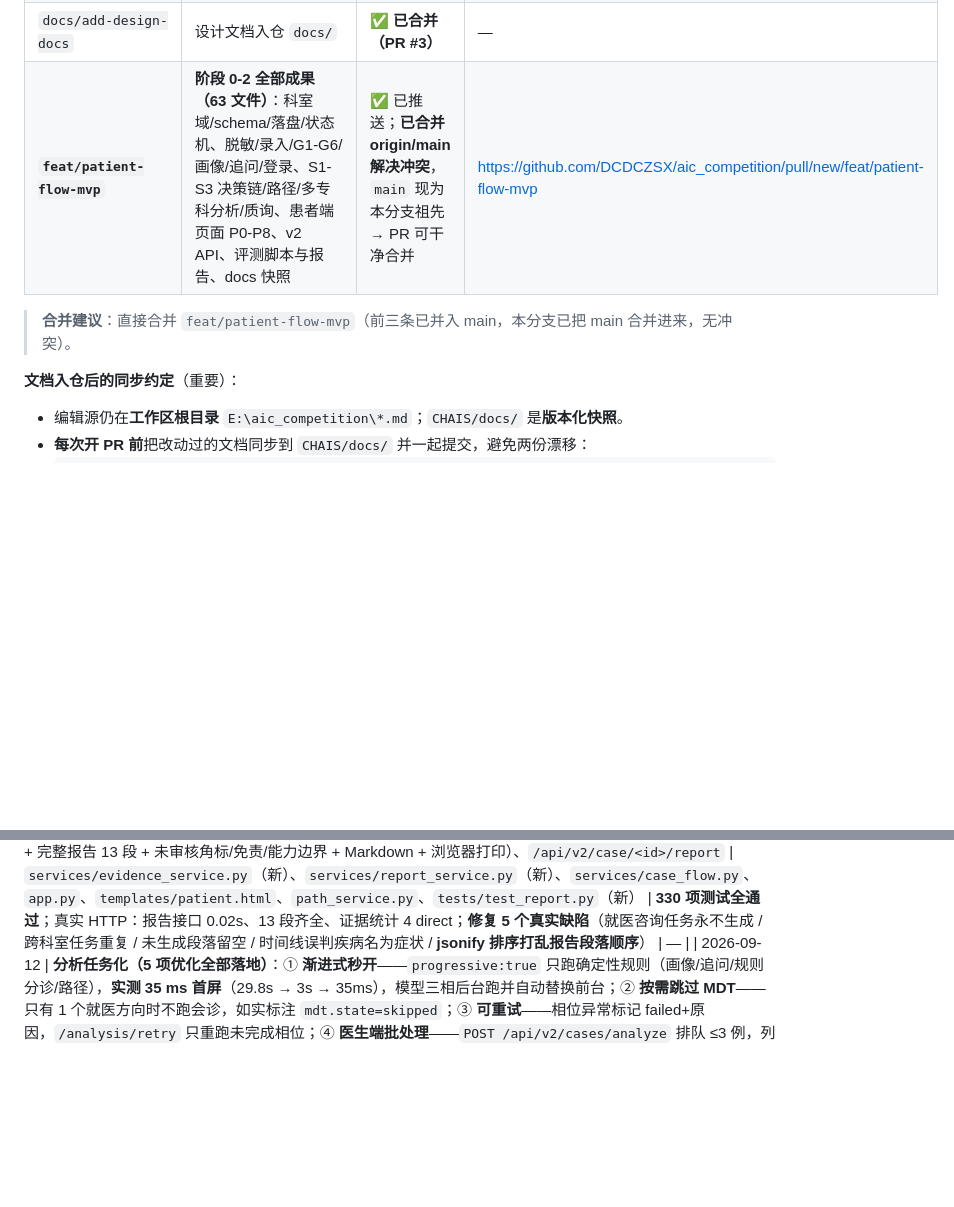
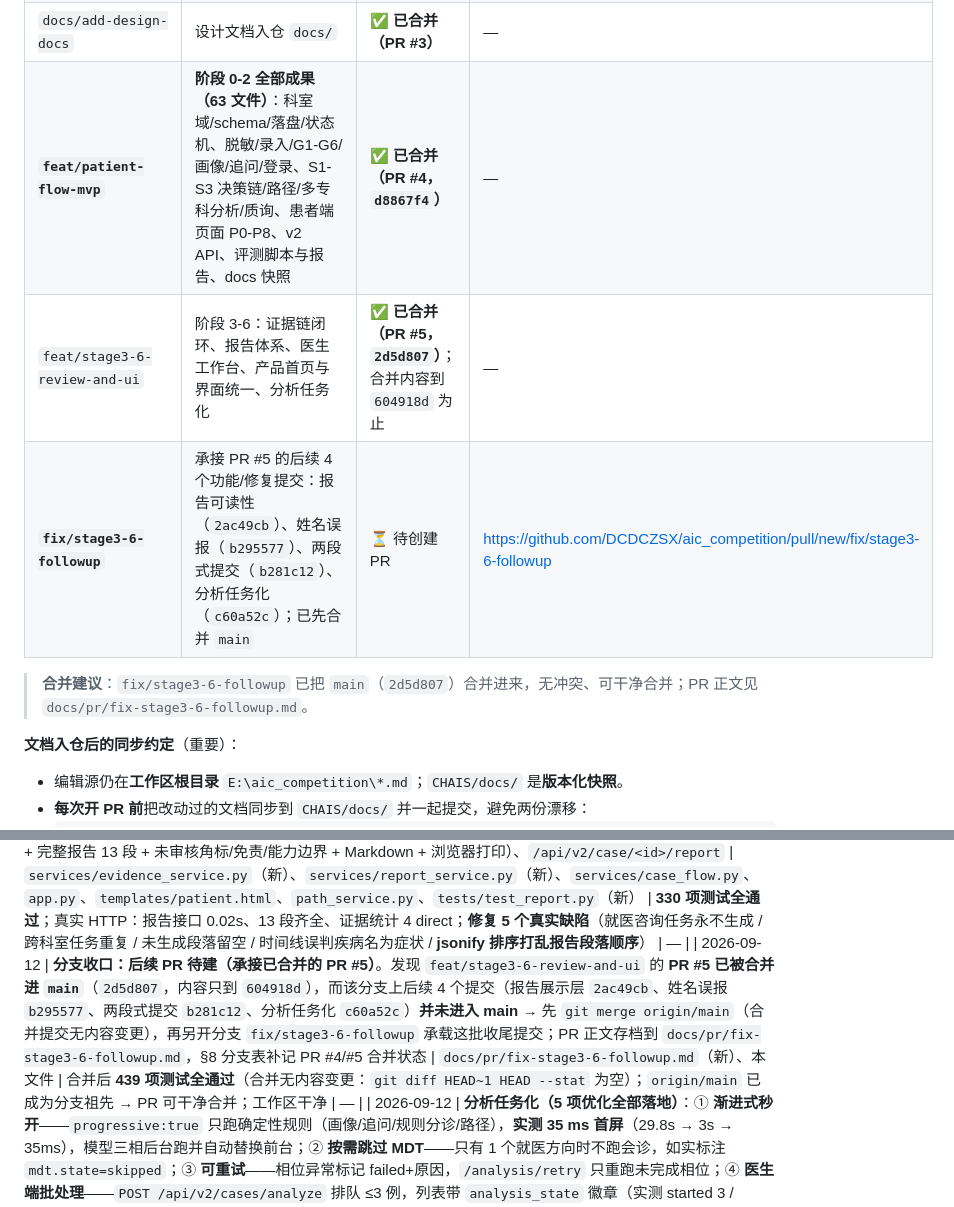
Before and after one commit to DCDCZSX/aic_competition, a Markdown page: docs/开发进度与交接.md, 2 parts joined by grey strips. Rendered like a GitHub page; blank space fills up the shorter version.

Commit message:
docs(pr): 记录 PR #5 已合入 main，并另开 fix/stage3-6-followup 承载后续修复（附 PR 正文存档）

```diff
--- a/docs/开发进度与交接.md
+++ b/docs/开发进度与交接.md
@@ -387,9 +387,11 @@ git push -u origin <type>/<name>
 | `chore/archive-legacy-files` | 归档 `frontend/`、`templates/`、`app/`、临时文件到 `_legacy/` | ✅ **已合并（PR #1）** | — |
 | `fix/externalize-api-key` | 阶段 0.1+0.4：API Key 外部化、`.env.example`、默认关 debug | ✅ **已合并（PR #2）** | — |
 | `docs/add-design-docs` | 设计文档入仓 `docs/` | ✅ **已合并（PR #3）** | — |
-| **`feat/patient-flow-mvp`** | **阶段 0-2 全部成果（63 文件）**：科室域/schema/落盘/状态机、脱敏/录入/G1-G6/画像/追问/登录、S1-S3 决策链/路径/多专科分析/质询、患者端页面 P0-P8、v2 API、评测脚本与报告、docs 快照 | ✅ 已推送；**已合并 origin/main 解决冲突**，`main` 现为本分支祖先 → PR 可干净合并 | https://github.com/DCDCZSX/aic_competition/pull/new/feat/patient-flow-mvp |
+| **`feat/patient-flow-mvp`** | **阶段 0-2 全部成果（63 文件）**：科室域/schema/落盘/状态机、脱敏/录入/G1-G6/画像/追问/登录、S1-S3 决策链/路径/多专科分析/质询、患者端页面 P0-P8、v2 API、评测脚本与报告、docs 快照 | ✅ **已合并（PR #4，`d8867f4`）** | — |
+| `feat/stage3-6-review-and-ui` | 阶段 3-6：证据链闭环、报告体系、医生工作台、产品首页与界面统一、分析任务化 | ✅ **已合并（PR #5，`2d5d807`）**；合并内容到 `604918d` 为止 | — |
+| **`fix/stage3-6-followup`** | 承接 PR #5 的后续 4 个功能/修复提交：报告可读性（`2ac49cb`）、姓名误报（`b295577`）、两段式提交（`b281c12`）、分析任务化（`c60a52c`）；已先合并 `main` | ⏳ 待创建 PR | https://github.com/DCDCZSX/aic_competition/pull/new/fix/stage3-6-followup |
 
-> **合并建议**：直接合并 `feat/patient-flow-mvp`（前三条已并入 main，本分支已把 main 合并进来，无冲突）。
+> **合并建议**：`fix/stage3-6-followup` 已把 `main`（`2d5d807`）合并进来，无冲突、可干净合并；PR 正文见 `docs/pr/fix-stage3-6-followup.md`。
 
 **文档入仓后的同步约定**（重要）：
 - 编辑源仍在**工作区根目录** `E:\aic_competition\*.md`；`CHAIS/docs/` 是**版本化快照**。
@@ -432,6 +434,7 @@ git push -u origin <type>/<name>
 | 2026-09-11 | **批量提交阶段 0-2 成果**：分支 `feat/patient-flow-mvp`（commit `ffeb088`，**63 个文件**）已推送远端 | 全部新增服务模块 + 测试 + 患者端页面 + v2 API + 评测脚本 + `docs/` 快照 | `git show --name-only` 确认无 `.env`/`.db`/金标准数据/离线包 | — |
 | 2026-09-11 | **解决 PR 冲突**：PR #1-#3 已被合并进 main（`0297ee5`），本分支与 main 分叉且 `docs/` 双方各自新增 → `git merge origin/main`，解决 2 个 add/add 冲突（`docs/README.md` 采用 main 版"docs 目录说明"；`开发进度与交接.md` 采用本分支最新版） | `docs/*` | 合并后 **307 项测试通过**；`main` 成为本分支祖先 → PR 可干净合并 | — |
 | 2026-09-11 | **阶段 3.1/3.2/3.5 完成 + 患者端 P9 接通**：证据板（时间线 + 判断↔证据关联 + 证据卡支持/反对双列 + 外部依据白名单）、报告体系（一页摘要 8 项 + 完整报告 13 段 + 未审核角标/免责/能力边界 + Markdown + 浏览器打印）、`/api/v2/case/<id>/report` | `services/evidence_service.py`（新）、`services/report_service.py`（新）、`services/case_flow.py`、`app.py`、`templates/patient.html`、`path_service.py`、`tests/test_report.py`（新） | **330 项测试全通过**；真实 HTTP：报告接口 0.02s、13 段齐全、证据统计 4 direct；**修复 5 个真实缺陷**（就医咨询任务永不生成 / 跨科室任务重复 / 未生成段落留空 / 时间线误判疾病名为症状 / **jsonify 排序打乱报告段落顺序**） | — |
+| 2026-09-12 | **分支收口：后续 PR 待建（承接已合并的 PR #5）**。发现 `feat/stage3-6-review-and-ui` 的 **PR #5 已被合并进 `main`**（`2d5d807`，内容只到 `604918d`），而该分支上后续 4 个提交（报告展示层 `2ac49cb`、姓名误报 `b295577`、两段式提交 `b281c12`、分析任务化 `c60a52c`）**并未进入 main** → 先 `git merge origin/main`（合并提交无内容变更），再另开分支 `fix/stage3-6-followup` 承载这批收尾提交；PR 正文存档到 `docs/pr/fix-stage3-6-followup.md`，§8 分支表补记 PR #4/#5 合并状态 | `docs/pr/fix-stage3-6-followup.md`（新）、本文件 | 合并后 **439 项测试全通过**（合并无内容变更：`git diff HEAD~1 HEAD --stat` 为空）；`origin/main` 已成为分支祖先 → PR 可干净合并；工作区干净 | — |
 | 2026-09-12 | **分析任务化（5 项优化全部落地）**：① **渐进式秒开**——`progressive:true` 只跑确定性规则（画像/追问/规则分诊/路径），**实测 35 ms 首屏**（29.8s → 3s → 35ms），模型三相后台跑并自动替换前台；② **按需跳过 MDT**——只有 1 个就医方向时不跑会诊，如实标注 `mdt.state=skipped`；③ **可重试**——相位异常标记 failed+原因，`/analysis/retry` 只重跑未完成相位；④ **医生端批处理**——`POST /api/v2/cases/analyze` 排队 ≤3 例，列表带 `analysis_state` 徽章（实测 started 3 / skipped 1）；⑤ **子步骤进度**——MDT 逐科上报"正在读取资料并形成意见卡 · 眼科（第 2 科）"。配套：后台三相任务 `profile→triage→mdt`（单相失败不连坐、状态落库、刷新不丢）、统一进度接口 `GET /analysis`、患者端右轨「分析进度」面板 + 「重新分析」按钮、模型不可用时优雅降级并把原因写进 warnings。**实测（真实模型）**：首屏 35 ms；后台 profile 1.5s → triage 3.1s → MDT 逐科 7.6s/12.2s → 16.7s 全部完成，3 张意见卡就绪 | `services/case_flow.py`、`app.py`、`templates/patient.html`、`templates/doctor.html`、`tests/test_create_progress.py`、`verify_update_http.py`、`verify_doctor_http.py`、`verify_frontend_logic.mjs` | **439 项测试全通过**（新增 11 项：渐进式秒开/规则结果即时可用/三相状态流转/结果替换规则/单科跳过/降级留警告/相位失败可重试/重试只跑失败相位/全完成拒绝重试/批处理/未知病例）；HTTP 患者端 **72/0**（新增 11 项：首屏 35 ms、三相齐备、相位完成、MDT 就绪、完成后状态推进、全完成后重试被拒…）、医生端 **79/0**（新增 7 项：列表带分析状态、取值合法、批处理 200、started/skipped 不重叠…）；前端逻辑 **49/0**（新增分析横幅 6 项）；**文档同步**：规格书新增 §6.0、主文档 §5.4 与 §8.0、两份 UI 说明（患者端 P4/P8、医生端屏 A） |
 | 2026-09-12 | **修"点确认脱敏并提交后要等很久"：两段式 + 真实进度条**。现象：第三步点提交后要干等十几到三十秒才到画像确认，患者以为卡死。**实测耗时（逐阶段打点）**：校验 0.01s / 脱敏 0.00s / 结构化画像 1.34s / 追问 0.00s / 就医方向（S2 模型）1.93s / 路径 0.00s / **多学科意见卡 + 质询 26.54s** / 合计 **29.8s** —— 患者为"看自己的画像"白等 30 秒，而画像只要 1.4 秒。**修法**：① **两段式**——`defer_mdt=true` 时先交付画像/追问/分诊/路径（实测 2.6–3.6 秒），多学科分析放**后台线程**续跑，进度写入 `payload["mdt_status"]`，新接口 `GET /api/v2/case/<id>/mdt` 可查（running/done/failed + 已完成科数 + 当前科室）；② 后端新增 8 阶段进度上报（`CaseFlow.CREATE_STAGES` + `on_progress`），`?stream=1` 走 SSE 逐阶段推送；③ 患者端：提交按钮**防重复点击**（原来连点会建出两个病例）、提交阶段显示进度条 + 阶段文案 + 已用秒数、P8 显示"正在分析 眼科（第 2 科）· 已完成 1 / 3"并在完成时自动填充、右轨常驻多学科进度、失败时如实写明原因且不编造结论；④ 追问回答后科室集合变化时同样走两段式；⑤ 画像页如实展示后端 warnings（模型未生效等降级）。**踩坑**：SSE 响应必须带 `Connection: close`——否则流结束后客户端复用这条 keep-alive 连接发下一个请求，werkzeug 开发服务器不处理，实测挂到客户端超时（轮询用同一 Session 时复现，换新连接立即正常） | `services/case_flow.py`、`app.py`、`templates/patient.html`、`tests/test_create_progress.py`（新）、`verify_update_http.py`、`verify_frontend_logic.mjs` | **428 项测试全通过**（新增 8 项：进度单调且到 100%、被拦下只报 intake、回调可省、两段式不带 MDT 但标记 pending、后台写状态并落库、同步模式仍同步、追问可 defer、未知病例返回 None）；HTTP 患者端 **58/0**（新增两段式 6 项：标记 pending、主请求不带 MDT、画像/分诊/路径就绪、交付 <10 秒实测 2.63 秒、后台 MDT 12.1 秒完成 3 张卡、轮询能看到 running）；医生端 72/0；前端逻辑 **43/0**（新增进度渲染 4 项）；报告渲染 13 段 OK |
 | 2026-09-12 | **修"脱敏预览把人名误判"（真实缺陷，用户截图发现）**。现象：脱敏预览列出「姓名 → 转\*\*\*」「姓名 → 活\*\*\*」「姓名 → 出\*\*\*」「姓名 → 反\*\*\*」等 5 处，显然不是人名。**根因**：姓名正则是 `(?:患者\|病人\|姓名\|患者姓名)\s*[:：]?\s*([一-龥]{2,4})`——**冒号写成了可选**，于是正文里的「患者**转运**」「患者**活动**后」「患者**出院**」「患者**反应**」都被当成"标签 + 姓名"。这不只是误报：**脱敏后的文本是要送进分析链路的，"患者活动后气促"会被改成"患者活\*\*\*"，等于把病历内容改坏**。**修法**：姓名识别从单条正则改为专用逻辑——①「标签 + 冒号」冒号必填（`姓名：`/`患者：`/`联系人：`/`家属：`），并支持外文姓名；②「姓氏 + 某/某某」（张某、李某某）；③「姓氏 + 性别年龄上下文」（张某某，男，58岁）作兜底；④ 所有候选必须过 `_looks_like_name`：2-5 字、**以常见姓氏（单姓 / 复姓白名单）开头**、且不在常见非人名词表（转运/活动/出院/反应/神志/精神/既往…）里；⑤ 命中规则写进 reason（"命中规则：姓名标签（如「姓名：」「患者：」）"），预览里可解释"为什么打码"；⑥ 预览文案改为"共识别 N 处敏感信息，已自动打码"+"其中 M 处属于可直接定位个人的标识，请先删掉原文再提交" | `services/privacy.py`、`templates/patient.html`、`tests/test_privacy.py`、`verify_update_http.py` | **420 项测试全通过**（新增 5 项：11 条正例无误报 / 正文一字不改 / 8 条真阳性含命中规则 / 姓氏闸门 / 外文姓名）；HTTP 患者端 **50/0**（新增脱敏预览 5 项：正文无误报、脱敏文本未改动正文、真人名仍识别、给出命中规则、打码后不含原名）；医生端 72/0；渲染逻辑 38/0、报告渲染 13 段 OK | — |
```
Also changed, not shown: docs/pr/fix-stage3-6-followup.md (added, +99 -0 lines).
